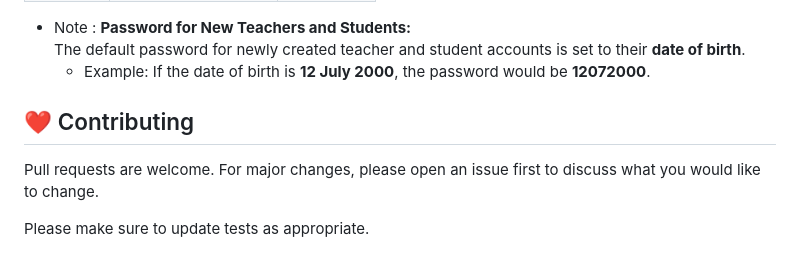
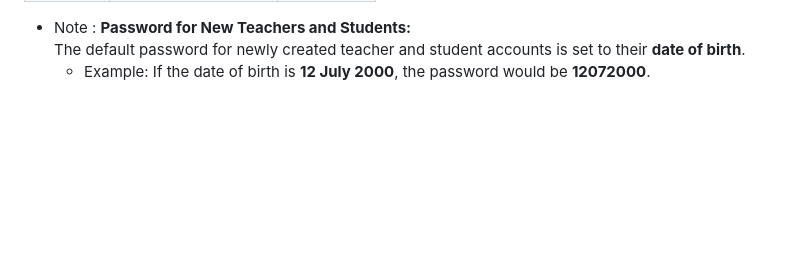
Before and after one commit to alvine2/alvine-international, a Markdown page: README.md, the part around the change. Rendered like a GitHub page; blank space fills up the shorter version.

```diff
--- a/README.md
+++ b/README.md
@@ -134,10 +134,3 @@ The **Credentials** for default logins are
 - Note : **Password for New Teachers and Students:**
    The default password for newly created teacher and student accounts is set to their **date of birth**.
    - Example: If the date of birth is **12 July 2000**, the password would be **12072000**.
-
-## ❤️ Contributing
-
-Pull requests are welcome. For major changes, please open an issue first
-to discuss what you would like to change.
-
-Please make sure to update tests as appropriate.
```
